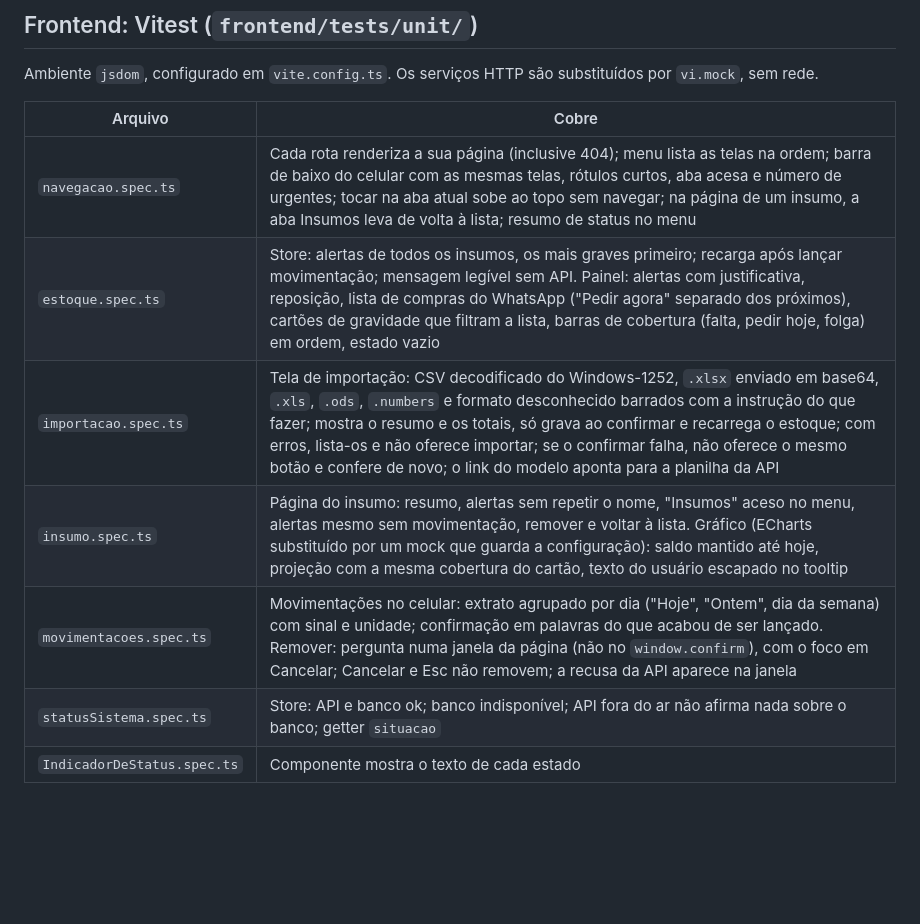
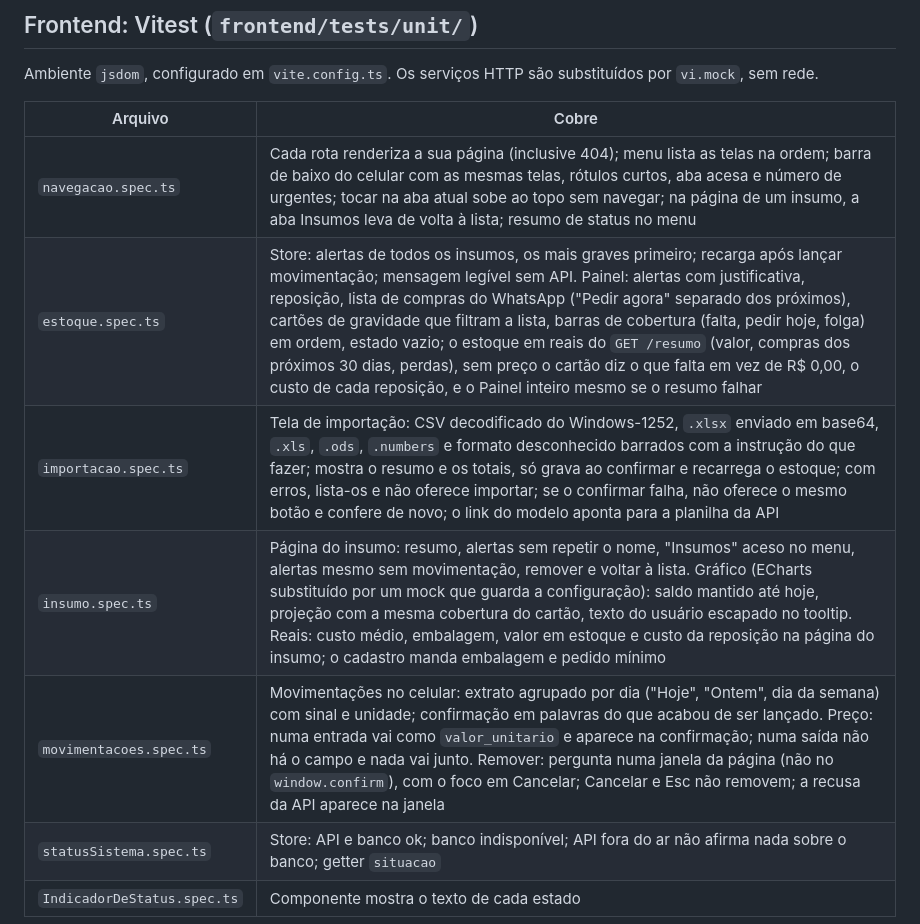
Before and after one commit to BDCACO/AgroHack, a Markdown page: docs/TESTES.md, the part around the change. GitHub-like rendering; blank space fills up the shorter version.

Commit message:
docs: reais nas telas do site
Co-Authored-By: Claude Opus 5.5 <noreply@anthropic.com>

```diff
--- a/docs/TESTES.md
+++ b/docs/TESTES.md
@@ -78,10 +78,10 @@ Ambiente `jsdom`, configurado em `vite.config.ts`. Os serviços HTTP são substi
 | Arquivo | Cobre |
 |---|---|
 | `navegacao.spec.ts` | Cada rota renderiza a sua página (inclusive 404); menu lista as telas na ordem; barra de baixo do celular com as mesmas telas, rótulos curtos, aba acesa e número de urgentes; tocar na aba atual sobe ao topo sem navegar; na página de um insumo, a aba Insumos leva de volta à lista; resumo de status no menu |
-| `estoque.spec.ts` | Store: alertas de todos os insumos, os mais graves primeiro; recarga após lançar movimentação; mensagem legível sem API. Painel: alertas com justificativa, reposição, lista de compras do WhatsApp ("Pedir agora" separado dos próximos), cartões de gravidade que filtram a lista, barras de cobertura (falta, pedir hoje, folga) em ordem, estado vazio |
+| `estoque.spec.ts` | Store: alertas de todos os insumos, os mais graves primeiro; recarga após lançar movimentação; mensagem legível sem API. Painel: alertas com justificativa, reposição, lista de compras do WhatsApp ("Pedir agora" separado dos próximos), cartões de gravidade que filtram a lista, barras de cobertura (falta, pedir hoje, folga) em ordem, estado vazio; o estoque em reais do `GET /resumo` (valor, compras dos próximos 30 dias, perdas), sem preço o cartão diz o que falta em vez de R$ 0,00, o custo de cada reposição, e o Painel inteiro mesmo se o resumo falhar |
 | `importacao.spec.ts` | Tela de importação: CSV decodificado do Windows-1252, `.xlsx` enviado em base64, `.xls`, `.ods`, `.numbers` e formato desconhecido barrados com a instrução do que fazer; mostra o resumo e os totais, só grava ao confirmar e recarrega o estoque; com erros, lista-os e não oferece importar; se o confirmar falha, não oferece o mesmo botão e confere de novo; o link do modelo aponta para a planilha da API |
-| `insumo.spec.ts` | Página do insumo: resumo, alertas sem repetir o nome, "Insumos" aceso no menu, alertas mesmo sem movimentação, remover e voltar à lista. Gráfico (ECharts substituído por um mock que guarda a configuração): saldo mantido até hoje, projeção com a mesma cobertura do cartão, texto do usuário escapado no tooltip |
-| `movimentacoes.spec.ts` | Movimentações no celular: extrato agrupado por dia ("Hoje", "Ontem", dia da semana) com sinal e unidade; confirmação em palavras do que acabou de ser lançado. Remover: pergunta numa janela da página (não no `window.confirm`), com o foco em Cancelar; Cancelar e Esc não removem; a recusa da API aparece na janela |
+| `insumo.spec.ts` | Página do insumo: resumo, alertas sem repetir o nome, "Insumos" aceso no menu, alertas mesmo sem movimentação, remover e voltar à lista. Gráfico (ECharts substituído por um mock que guarda a configuração): saldo mantido até hoje, projeção com a mesma cobertura do cartão, texto do usuário escapado no tooltip. Reais: custo médio, embalagem, valor em estoque e custo da reposição na página do insumo; o cadastro manda embalagem e pedido mínimo |
+| `movimentacoes.spec.ts` | Movimentações no celular: extrato agrupado por dia ("Hoje", "Ontem", dia da semana) com sinal e unidade; confirmação em palavras do que acabou de ser lançado. Preço: numa entrada vai como `valor_unitario` e aparece na confirmação; numa saída não há o campo e nada vai junto. Remover: pergunta numa janela da página (não no `window.confirm`), com o foco em Cancelar; Cancelar e Esc não removem; a recusa da API aparece na janela |
 | `statusSistema.spec.ts` | Store: API e banco ok; banco indisponível; API fora do ar não afirma nada sobre o banco; getter `situacao` |
 | `IndicadorDeStatus.spec.ts` | Componente mostra o texto de cada estado |
 
```
Also changed, not shown: docs/ARQUITETURA.md (+4 -5 lines).
